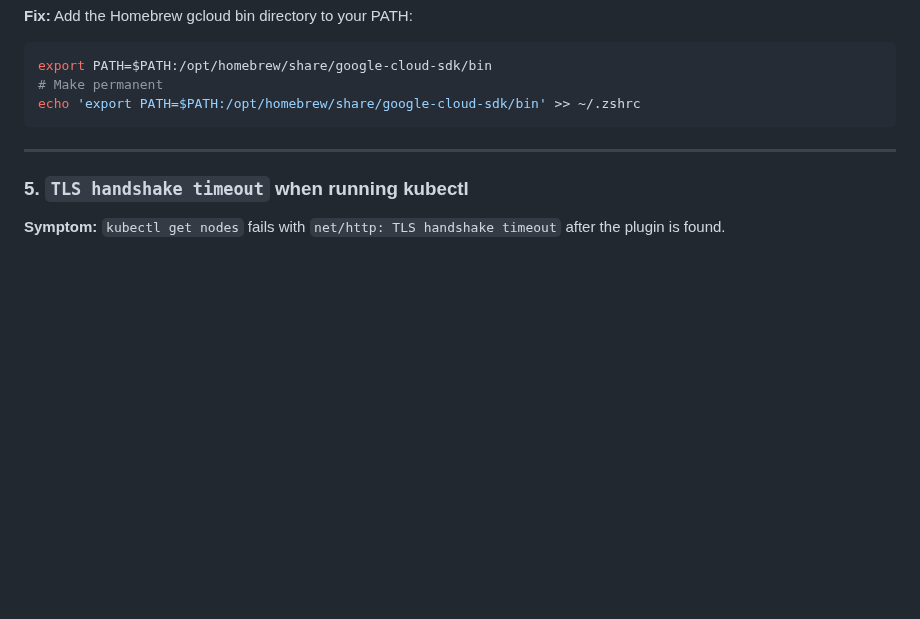
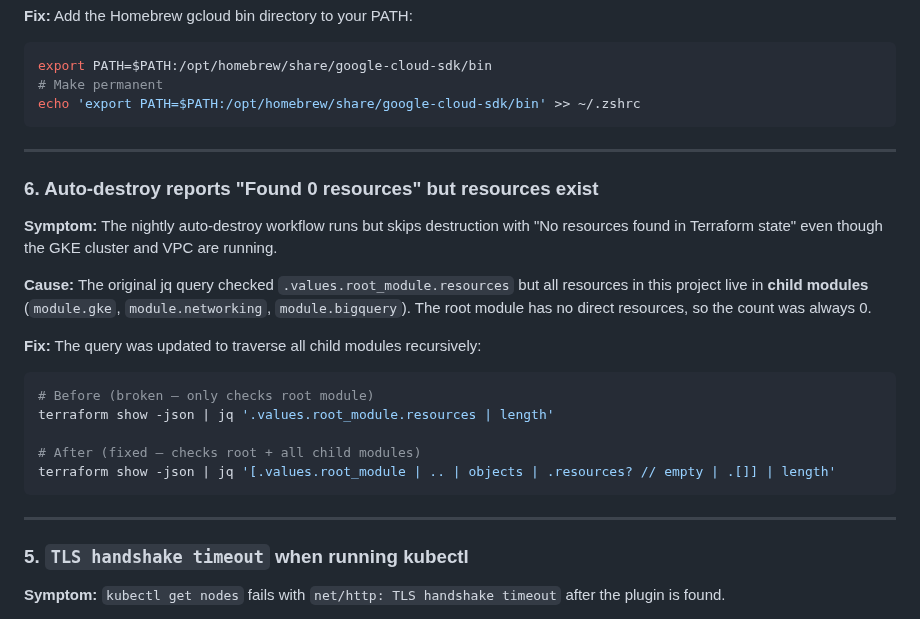
Before and after one commit to wb-platform-engineering-lab/platform-engineering-lab-gke, a Markdown page: phase-1-terraform/README.md, the part around the change. Drawn GitHub-style; blank space fills up the shorter version.

Commit message:
docs: document auto-destroy jq child module bug in phase-1 README

````diff
--- a/phase-1-terraform/README.md
+++ b/phase-1-terraform/README.md
@@ -126,6 +126,23 @@ echo 'export PATH=$PATH:/opt/homebrew/share/google-cloud-sdk/bin' >> ~/.zshrc
 
 ---
 
+### 6. Auto-destroy reports "Found 0 resources" but resources exist
+
+**Symptom:** The nightly auto-destroy workflow runs but skips destruction with "No resources found in Terraform state" even though the GKE cluster and VPC are running.
+
+**Cause:** The original jq query checked `.values.root_module.resources` but all resources in this project live in **child modules** (`module.gke`, `module.networking`, `module.bigquery`). The root module has no direct resources, so the count was always 0.
+
+**Fix:** The query was updated to traverse all child modules recursively:
+```bash
+# Before (broken — only checks root module)
+terraform show -json | jq '.values.root_module.resources | length'
+
+# After (fixed — checks root + all child modules)
+terraform show -json | jq '[.values.root_module | .. | objects | .resources? // empty | .[]] | length'
+```
+
+---
+
 ### 5. `TLS handshake timeout` when running kubectl
 
 **Symptom:** `kubectl get nodes` fails with `net/http: TLS handshake timeout` after the plugin is found.
````
